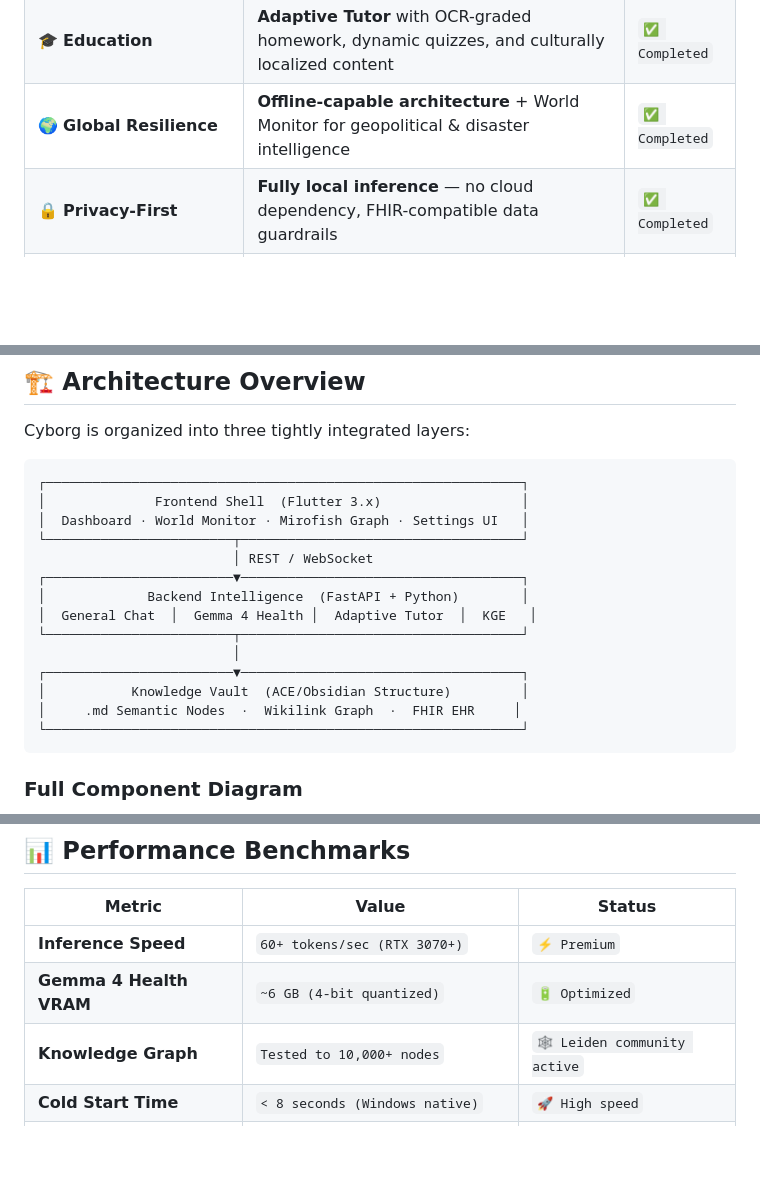
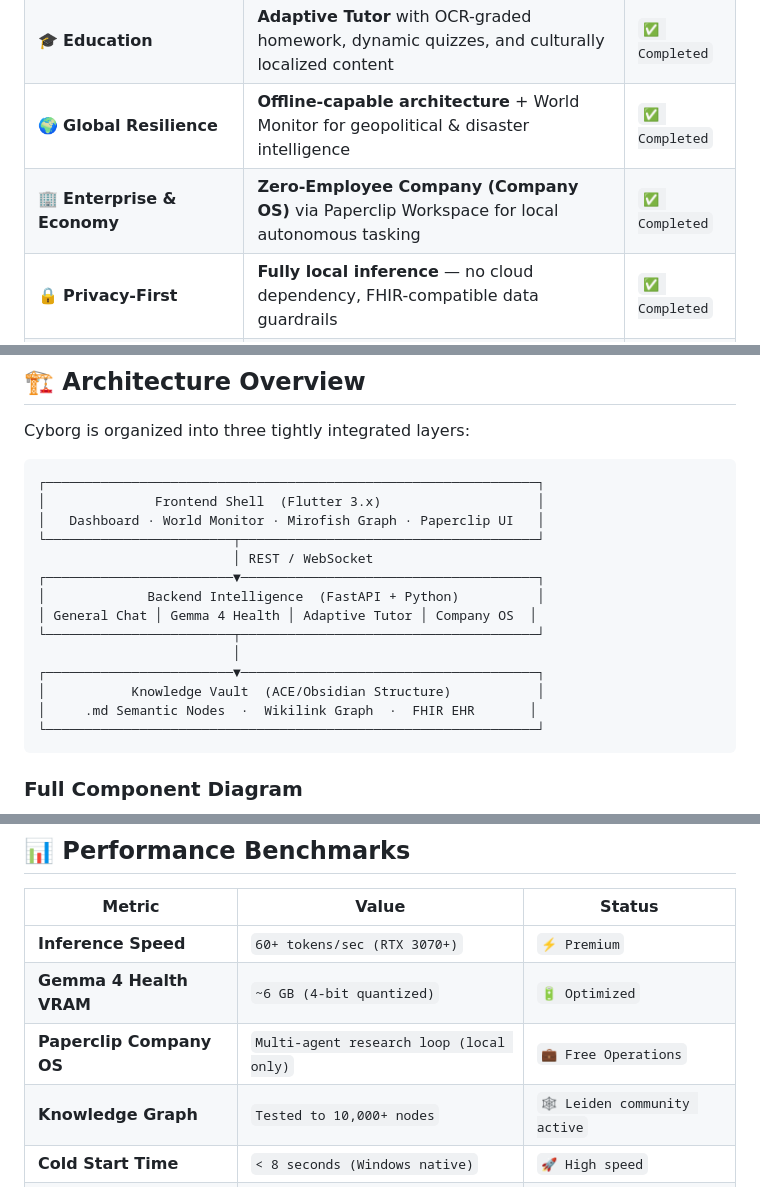
Before and after one commit to ankit-sengupta05/CyborgAI, a Markdown page: README.md, 3 parts joined by grey strips. Drawn GitHub-style; blank space fills up the shorter version.

Commit message:
style: Integrate Paperclip and Company OS into architectural layer and diagrams in README

````diff
--- a/README.md
+++ b/README.md
@@ -27,6 +27,7 @@ Cyborg AGI was built specifically around the **Gemma 4 Good Hackathon** challeng
 | 🏥 **Health** | **Gemma 4 Health** pipeline for local clinical reasoning & X-ray analysis — no patient data leaves the device | `✅ Completed` |
 | 🎓 **Education** | **Adaptive Tutor** with OCR-graded homework, dynamic quizzes, and culturally localized content | `✅ Completed` |
 | 🌍 **Global Resilience** | **Offline-capable architecture** + World Monitor for geopolitical & disaster intelligence | `✅ Completed` |
+| 🏢 **Enterprise & Economy** | **Zero-Employee Company (Company OS)** via Paperclip Workspace for local autonomous tasking | `✅ Completed` |
 | 🔒 **Privacy-First** | **Fully local inference** — no cloud dependency, FHIR-compatible data guardrails | `✅ Completed` |
 | ⚙️ **Edge & Constrained Environments** | Runs on Windows workstations, Android, Raspberry Pi, and NVIDIA Jetson | `✅ Completed` |
 
@@ -76,20 +77,20 @@ Think of it as your own private Jarvis: it reasons, remembers, monitors the worl
 Cyborg is organized into three tightly integrated layers:
 
 ```
-┌─────────────────────────────────────────────────────────────┐
-│              Frontend Shell  (Flutter 3.x)                  │
-│  Dashboard · World Monitor · Mirofish Graph · Settings UI   │
-└────────────────────────┬────────────────────────────────────┘
+┌───────────────────────────────────────────────────────────────┐
+│              Frontend Shell  (Flutter 3.x)                    │
+│   Dashboard · World Monitor · Mirofish Graph · Paperclip UI   │
+└────────────────────────┬──────────────────────────────────────┘
                          │ REST / WebSocket
-┌────────────────────────▼────────────────────────────────────┐
-│             Backend Intelligence  (FastAPI + Python)        │
-│  General Chat  │  Gemma 4 Health │  Adaptive Tutor  │  KGE   │
-└────────────────────────┬────────────────────────────────────┘
+┌────────────────────────▼──────────────────────────────────────┐
+│             Backend Intelligence  (FastAPI + Python)          │
+│ General Chat │ Gemma 4 Health │ Adaptive Tutor │ Company OS  │
+└────────────────────────┬──────────────────────────────────────┘
                          │
-┌────────────────────────▼────────────────────────────────────┐
-│           Knowledge Vault  (ACE/Obsidian Structure)         │
-│     .md Semantic Nodes  ·  Wikilink Graph  ·  FHIR EHR     │
-└─────────────────────────────────────────────────────────────┘
+┌────────────────────────▼──────────────────────────────────────┐
+│           Knowledge Vault  (ACE/Obsidian Structure)           │
+│     .md Semantic Nodes  ·  Wikilink Graph  ·  FHIR EHR       │
+└───────────────────────────────────────────────────────────────┘
 ```
 
 ### Full Component Diagram
@@ -398,6 +404,7 @@ Cyborg AGI is designed to solve high-stakes, real-world problems where cloud dep
 |---|---|---|
 | **Inference Speed** | `60+ tokens/sec (RTX 3070+)` | `⚡ Premium` |
 | **Gemma 4 Health VRAM** | `~6 GB (4-bit quantized)` | `🔋 Optimized` |
+| **Paperclip Company OS** | `Multi-agent research loop (local only)` | `💼 Free Operations` |
 | **Knowledge Graph** | `Tested to 10,000+ nodes` | `🕸️ Leiden community active` |
 | **Cold Start Time** | `< 8 seconds (Windows native)` | `🚀 High speed` |
 | **Offline Capability** | `Full (all features 100% air-gapped)` | `🔒 Air-gapped` |
````
Also changed, not shown: other parts of README.md (+6 -0 lines).
